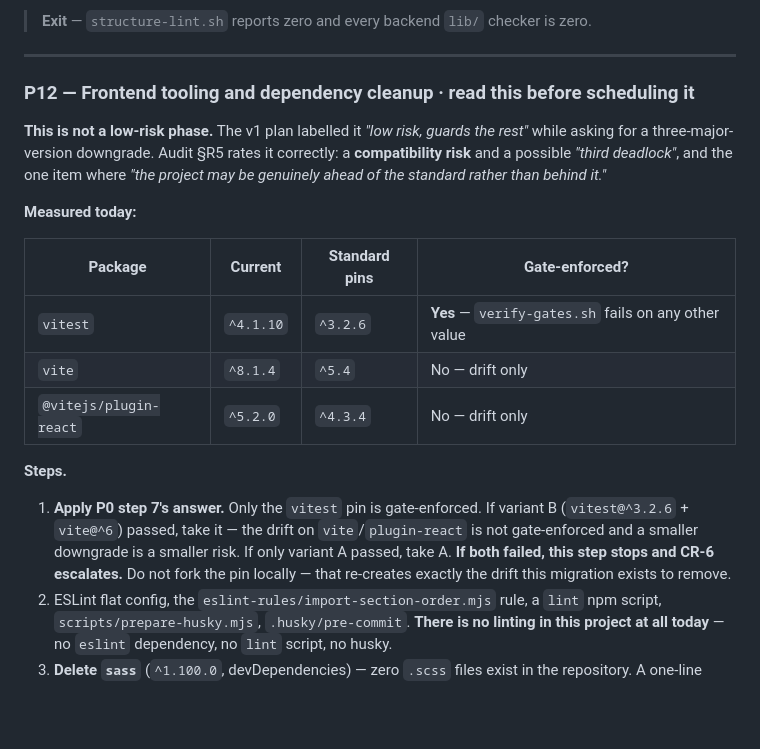
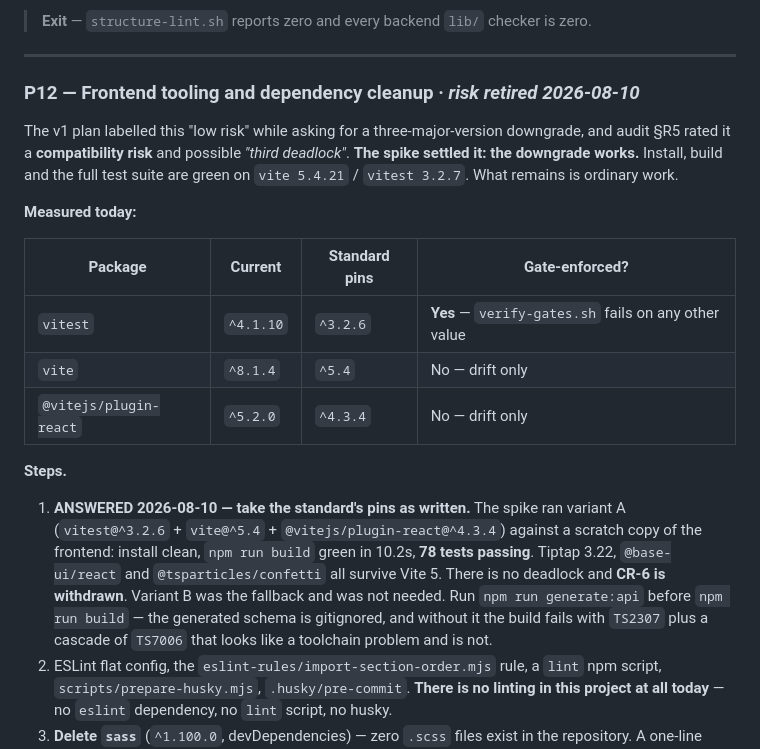
Before and after one commit to AiDigital-com/AIAE-onboarding-platform, a Markdown page: docs/aiae-migration-plan.md, the part around the change. Rendered like a GitHub page; blank space fills up the shorter version.

```diff
--- a/docs/aiae-migration-plan.md
+++ b/docs/aiae-migration-plan.md
@@ -1142,12 +1142,12 @@ splits
 
 ---
 
-### P12 — Frontend tooling and dependency cleanup · **read this before scheduling it**
+### P12 — Frontend tooling and dependency cleanup · *risk retired 2026-08-10*
 
-**This is not a low-risk phase.** The v1 plan labelled it *"low risk, guards the rest"*
-while asking for a three-major-version downgrade. Audit §R5 rates it correctly: a
-**compatibility risk** and a possible *"third deadlock"*, and the one item where *"the
-project may be genuinely ahead of the standard rather than behind it."*
+The v1 plan labelled this "low risk" while asking for a three-major-version downgrade, and
+audit §R5 rated it a **compatibility risk** and possible *"third deadlock"*. **The spike
+settled it: the downgrade works.** Install, build and the full test suite are green on
+`vite 5.4.21` / `vitest 3.2.7`. What remains is ordinary work.
 
 **Measured today:**
 
@@ -1159,11 +1159,14 @@ project may be genuinely ahead of the standard rather than behind it."*
 
 **Steps.**
 
-1. **Apply P0 step 7's answer.** Only the `vitest` pin is gate-enforced. If variant B
-   (`vitest@^3.2.6` + `vite@^6`) passed, take it — the drift on `vite`/`plugin-react` is not
-   gate-enforced and a smaller downgrade is a smaller risk. If only variant A passed, take
-   A. **If both failed, this step stops and CR-6 escalates.** Do not fork the pin locally —
-   that re-creates exactly the drift this migration exists to remove.
+1. **ANSWERED 2026-08-10 — take the standard's pins as written.** The spike ran variant A
+   (`vitest@^3.2.6` + `vite@^5.4` + `@vitejs/plugin-react@^4.3.4`) against a scratch copy of
+   the frontend: install clean, `npm run build` green in 10.2s, **78 tests passing**. Tiptap
+   3.22, `@base-ui/react` and `@tsparticles/confetti` all survive Vite 5. There is no
+   deadlock and **CR-6 is withdrawn**. Variant B was the fallback and was not needed.
+   Run `npm run generate:api` before `npm run build` — the generated schema is gitignored,
+   and without it the build fails with `TS2307` plus a cascade of `TS7006` that looks like a
+   toolchain problem and is not.
 2. ESLint flat config, the `eslint-rules/import-section-order.mjs` rule, a `lint` npm
    script, `scripts/prepare-husky.mjs`, `.husky/pre-commit`. **There is no linting in this
    project at all today** — no `eslint` dependency, no `lint` script, no husky.
```
Also changed, not shown: docs/aiae-migration-log.md (+31 -1 lines).
